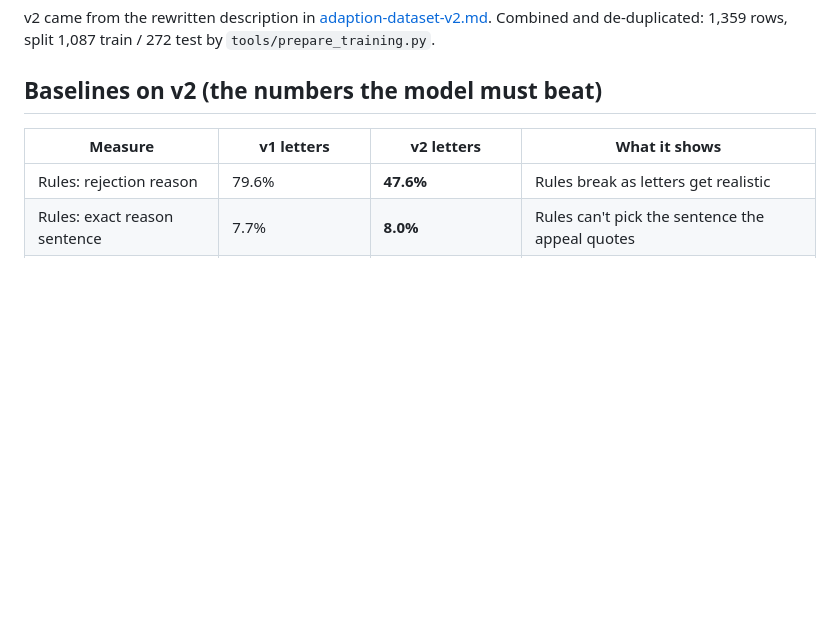
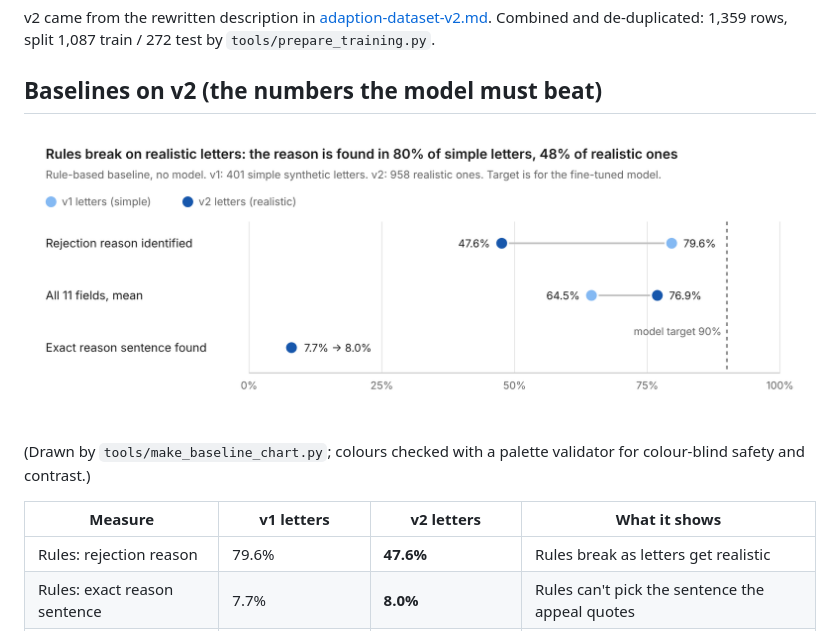
Before and after one commit to mahak867/claimback, a Markdown page: docs/results.md, the part around the change. Rendered like a GitHub page; pictures changed too: docs/baselines.png (added); blank space fills up the shorter version.

```diff
--- a/docs/results.md
+++ b/docs/results.md
@@ -46,6 +46,10 @@ v2 came from the rewritten description in [adaption-dataset-v2.md](adaption-data
 
 ## Baselines on v2 (the numbers the model must beat)
 
+![Baseline chart](baselines.png)
+
+(Drawn by `tools/make_baseline_chart.py`; colours checked with a palette validator for colour-blind safety and contrast.)
+
 | Measure | v1 letters | v2 letters | What it shows |
 | --- | --- | --- | --- |
 | Rules: rejection reason | 79.6% | **47.6%** | Rules break as letters get realistic |
```
Also changed, not shown: README.md (+2 -0 lines), 2 other files.
